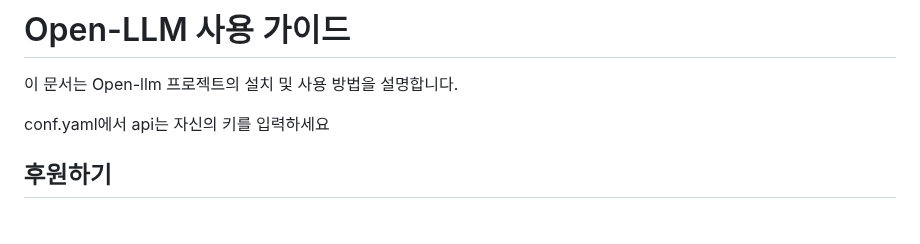
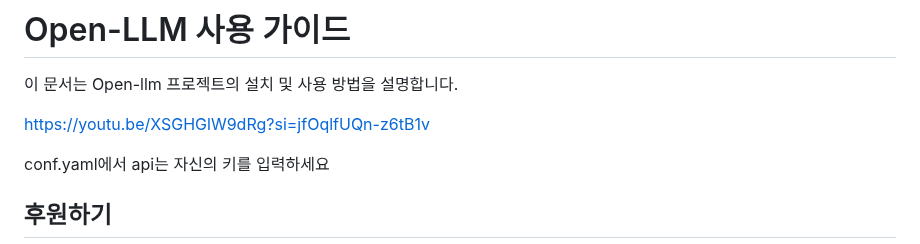
Before and after one commit to RlEHVL/open_model, a Markdown page: README.md, the part around the change. Rendered like a GitHub page; blank space fills up the shorter version.

```diff
--- a/README.md
+++ b/README.md
@@ -1,6 +1,8 @@
 # Open-LLM 사용 가이드
 
 이 문서는 Open-llm 프로젝트의 설치 및 사용 방법을 설명합니다.
+
+https://youtu.be/XSGHGlW9dRg?si=jfOqlfUQn-z6tB1v
 
 conf.yaml에서 api는 자신의 키를 입력하세요
 
```
